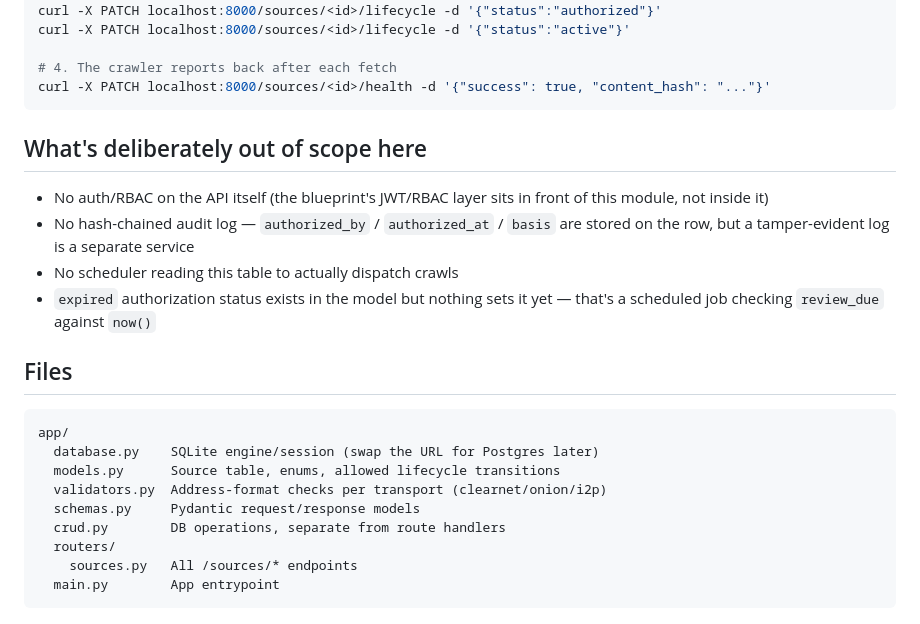
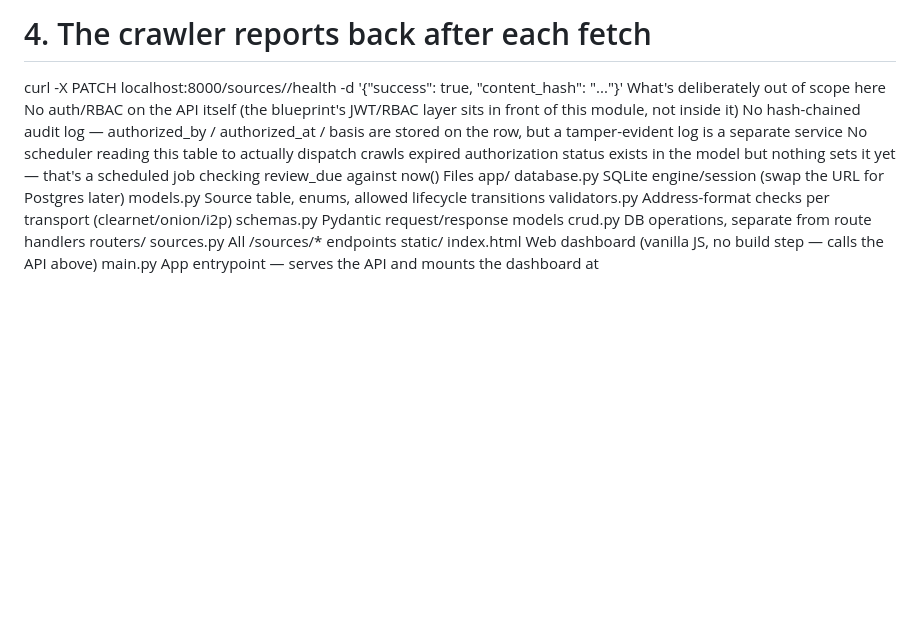
Before and after one commit to shreyamusale-bit/Pod1_Source-discovery-and-management, a Markdown page: README.md, the part around one of its changes. Rendered like a GitHub page; blank space fills up the shorter version.

````diff
--- a/README.md
+++ b/README.md
@@ -83,21 +67,12 @@ curl -X PATCH localhost:8000/sources/<id>/lifecycle -d '{"status":"active"}'
 
 # 4. The crawler reports back after each fetch
 curl -X PATCH localhost:8000/sources/<id>/health -d '{"success": true, "content_hash": "..."}'
-```
-
-## What's deliberately out of scope here
-
-- No auth/RBAC on the API itself (the blueprint's JWT/RBAC layer sits in
-  front of this module, not inside it)
-- No hash-chained audit log — `authorized_by` / `authorized_at` / `basis`
-  are stored on the row, but a tamper-evident log is a separate service
-- No scheduler reading this table to actually dispatch crawls
-- `expired` authorization status exists in the model but nothing sets it
-  yet — that's a scheduled job checking `review_due` against `now()`
-
-## Files
-
-```
+What's deliberately out of scope here
+No auth/RBAC on the API itself (the blueprint's JWT/RBAC layer sits in front of this module, not inside it)
+No hash-chained audit log — authorized_by / authorized_at / basis are stored on the row, but a tamper-evident log is a separate service
+No scheduler reading this table to actually dispatch crawls
+expired authorization status exists in the model but nothing sets it yet — that's a scheduled job checking review_due against now()
+Files
 app/
   database.py    SQLite engine/session (swap the URL for Postgres later)
   models.py      Source table, enums, allowed lifecycle transitions
@@ -106,5 +81,6 @@ app/
   crud.py        DB operations, separate from route handlers
   routers/
     sources.py   All /sources/* endpoints
-  main.py        App entrypoint
-```
+  static/
+    index.html   Web dashboard (vanilla JS, no build step — calls the API above)
+  main.py        App entrypoint — serves the API and mounts the dashboard at
````
Also changed, not shown: other parts of README.md (+31 -47 lines).
